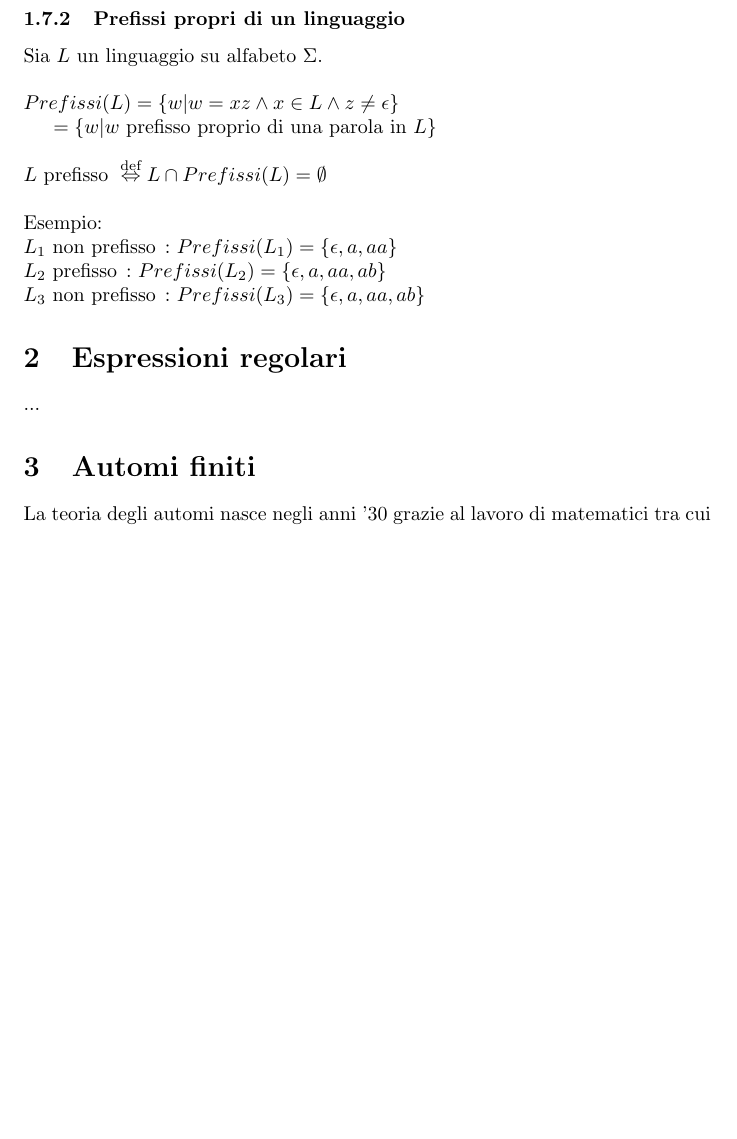
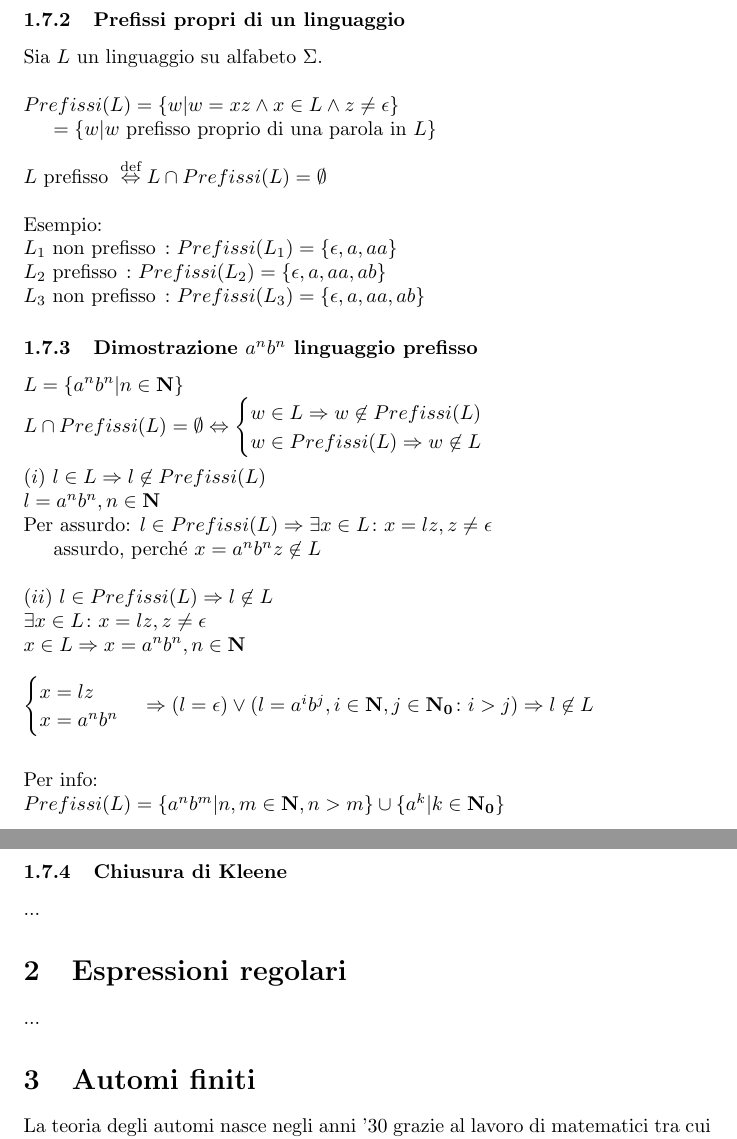
Before and after one commit to umbertoloria/uni-languages, a LaTeX document (main.tex): part of page 6 of 11 before the commit and two parts of pages 6 and 7 of 12 after it, the two joined at a grey line, cut so that both start at the same text, the shorter picture padded with empty space. Compiled offline with pdfLaTeX.

Commit message:
Dimostrazione a^nb^n linguaggio prefisso

```diff
--- a/main.tex
+++ b/main.tex
@@ -343,6 +340,62 @@ Esempio:
 \\
 \mbox{$ L_3 \text{ non prefisso } \colon Prefissi(L_3) = \{ \epsilon, a, aa, ab \} $}
 
+
+
+\subsubsection{Dimostrazione \mbox{$ a^nb^n $} linguaggio prefisso}
+
+\mbox{$ L = \{ a^nb^n | n \in \mathbf{N} \} $}
+\\
+\begin{math}
+L \cap Prefissi(L) = \emptyset
+\Leftrightarrow
+\begin{cases}
+w \in L \Rightarrow w \not \in Prefissi(L) \\
+w \in Prefissi(L) \Rightarrow w \not \in L
+\end{cases}
+\end{math}
+\\
+\\
+\mbox{$ (i) \text{ } l \in L \Rightarrow l \not \in Prefissi(L) $}
+\\
+\mbox{$ l = a^nb^n, n \in \mathbf{N} $}
+\\
+Per assurdo: \mbox{$ l \in Prefissi(L) \Rightarrow \exists x \in L \colon x = lz, z \neq \epsilon $}
+
+assurdo, perché \mbox{$ x = a^nb^nz \not \in L $}
+\\
+\\
+\mbox{$ (ii) \text{ } l \in Prefissi(L) \Rightarrow l \not \in L $}
+\\
+\mbox{$ \exists x \in L \colon x = lz, z \neq \epsilon $}
+\\
+\mbox{$ x \in L \Rightarrow x = a^nb^n, n \in \mathbf{N} $}
+\\
+\\
+\begin{math}
+\begin{cases}
+x = lz \\
+x = a^nb^n
+\end{cases}
+\Rightarrow
+( l = \epsilon ) \lor ( l = a^ib^j, i \in \mathbf{N}, j \in \mathbf{N_0} \colon i > j )
+\Rightarrow
+l \not \in L
+\end{math}
+\\
+\\
+\\
+Per info:
+\\
+\mbox{$ Prefissi(L) = \{ a^nb^m | n, m \in \mathbf{N}, n > m \} \cup \{ a^k | k \in \mathbf{N_0} \}  $}
+
+
+\newpage
+
+
+\subsubsection{Chiusura di Kleene}
+
+...
 
 
 \section{Espressioni regolari}
```
Also changed, not shown: main.tex (3 more changed lines).
